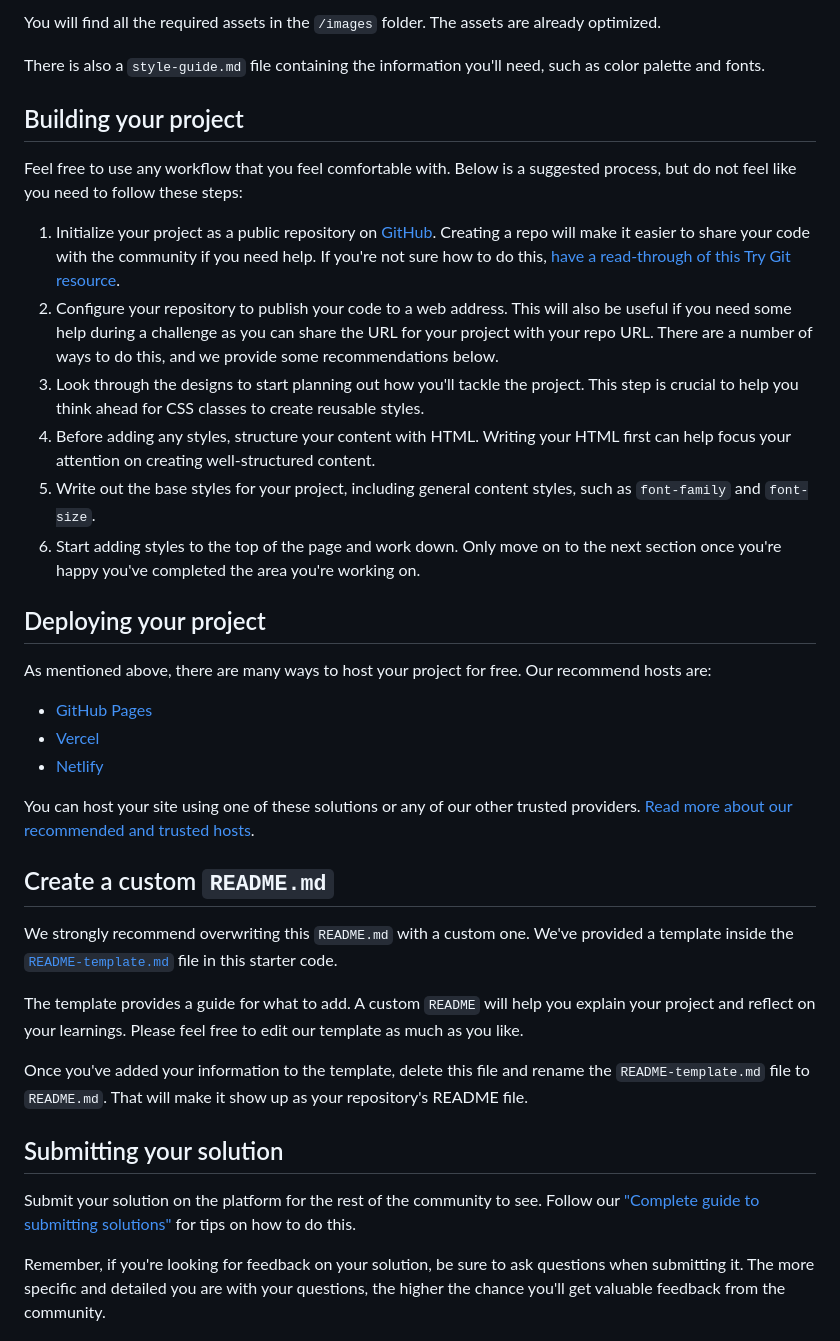
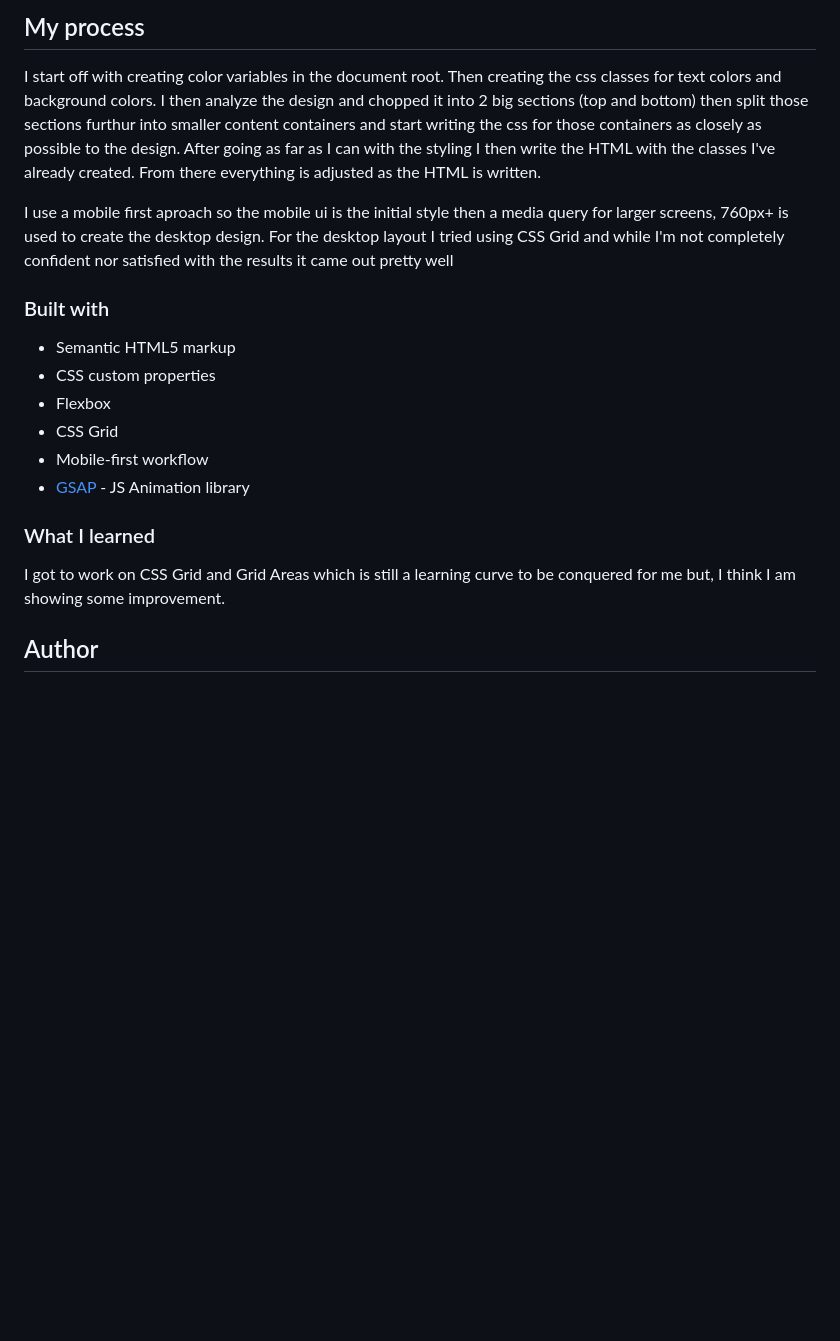
Before and after one commit to blaqbox-prime/social-proof-section, a Markdown page: README.md, the part around the change printed below. Rendered like a GitHub page; blank space fills up the shorter version.

```diff
--- a/README.md
+++ b/README.md
@@ -32,40 +37,23 @@ If you would like the design files (we provide Sketch & Figma versions) to inspe
 
-You will find all the required assets in the `/images` folder. The assets are already optimized.
+## My process
+I start off with creating color variables in the document root. Then creating the css classes for text colors and background colors. I then analyze the design and chopped it into 2 big sections (top and bottom) then split those sections furthur into smaller content containers and start writing the css for those containers as closely as possible to the design. After going as far as I can with the styling I then write the HTML with the classes I've already created. From there everything is adjusted as the HTML is written.
 
-There is also a `style-guide.md` file containing the information you'll need, such as color palette and fonts.
+I use a mobile first aproach so the mobile ui is the initial style then a media query for larger screens, 760px+ is used to create the desktop design. For the desktop layout I tried using CSS Grid and while I'm not completely confident nor satisfied with the results it came out pretty well
 
-## Building your project
+### Built with
 
-Feel free to use any workflow that you feel comfortable with. Below is a suggested process, but do not feel like you need to follow these steps:
+- Semantic HTML5 markup
+- CSS custom properties
+- Flexbox
+- CSS Grid
+- Mobile-first workflow
+- [GSAP](https://greensock.com/) - JS Animation library
 
-1. Initialize your project as a public repository on [GitHub](https://github.com/). Creating a repo will make it easier to share your code with the community if you need help. If you're not sure how to do this, [have a read-through of this Try Git resource](https://try.github.io/).
-2. Configure your repository to publish your code to a web address. This will also be useful if you need some help during a challenge as you can share the URL for your project with your repo URL. There are a number of ways to do this, and we provide some recommendations below.
-3. Look through the designs to start planning out how you'll tackle the project. This step is crucial to help you think ahead for CSS classes to create reusable styles.
-4. Before adding any styles, structure your content with HTML. Writing your HTML first can help focus your attention on creating well-structured content.
-5. Write out the base styles for your project, including general content styles, such as `font-family` and `font-size`.
-6. Start adding styles to the top of the page and work down. Only move on to the next section once you're happy you've completed the area you're working on.
 
-## Deploying your project
+### What I learned
 
-As mentioned above, there are many ways to host your project for free. Our recommend hosts are:
+I got to work on CSS Grid and Grid Areas which is still a learning curve to be conquered for me but, I think I am showing some improvement.
 
-- [GitHub Pages](https://pages.github.com/)
-- [Vercel](https://vercel.com/)
-- [Netlify](https://www.netlify.com/)
 
-You can host your site using one of these solutions or any of our other trusted providers. [Read more about our recommended and trusted hosts](https://medium.com/frontend-mentor/frontend-mentor-trusted-hosting-providers-bf000dfebe).
+## Author
 
-## Create a custom `README.md`
-
-We strongly recommend overwriting this `README.md` with a custom one. We've provided a template inside the [`README-template.md`](./README-template.md) file in this starter code.
-
-The template provides a guide for what to add. A custom `README` will help you explain your project and reflect on your learnings. Please feel free to edit our template as much as you like.
-
-Once you've added your information to the template, delete this file and rename the `README-template.md` file to `README.md`. That will make it show up as your repository's README file.
-
-## Submitting your solution
-
-Submit your solution on the platform for the rest of the community to see. Follow our ["Complete guide to submitting solutions"](https://medium.com/frontend-mentor/a-complete-guide-to-submitting-solutions-on-frontend-mentor-ac6384162248) for tips on how to do this.
-
-Remember, if you're looking for feedback on your solution, be sure to ask questions when submitting it. The more specific and detailed you are with your questions, the higher the chance you'll get valuable feedback from the community.
-
```
Also changed, not shown: other parts of README.md (+24 -36 lines), README-template.md (deleted, +0 -110 lines), solution/desktop.png (added), solution/mobile.png (added).
